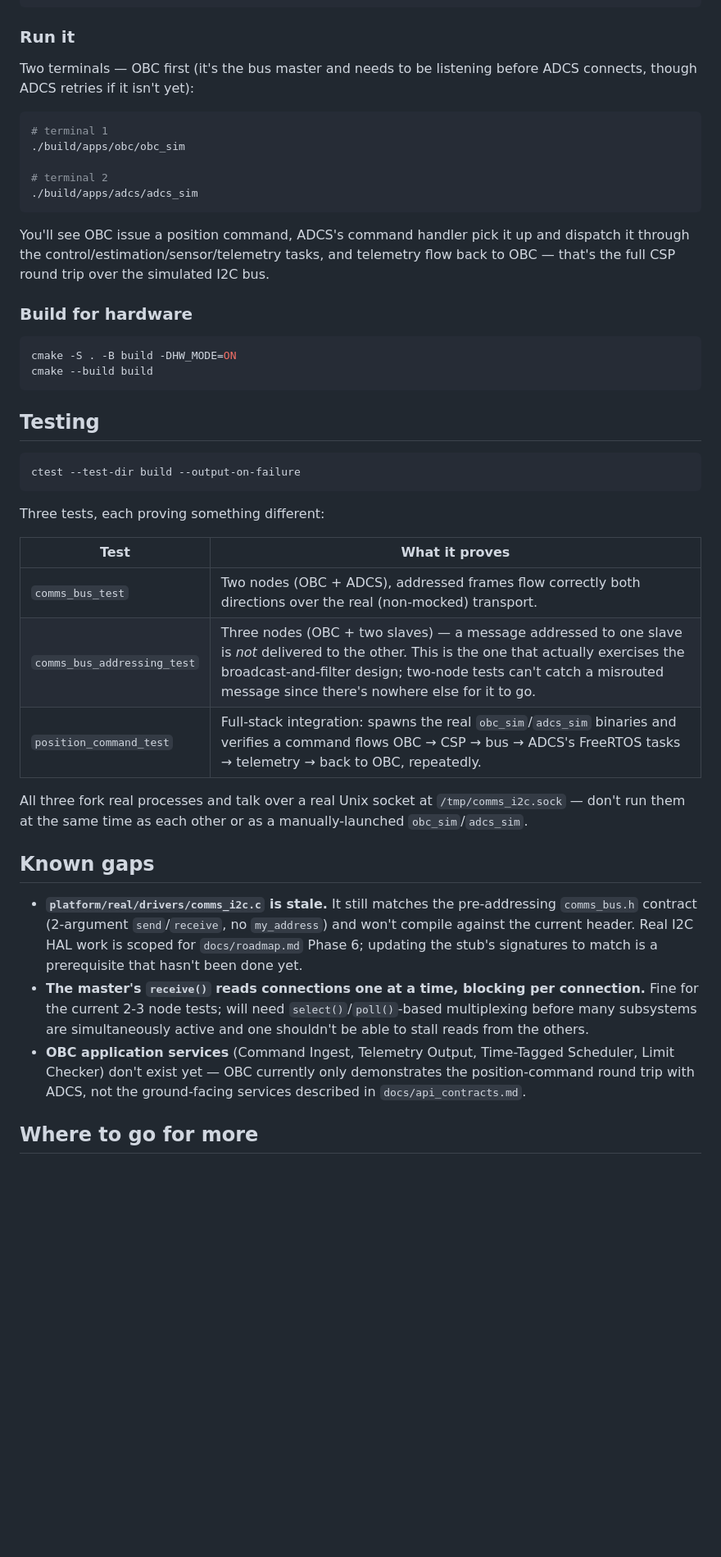
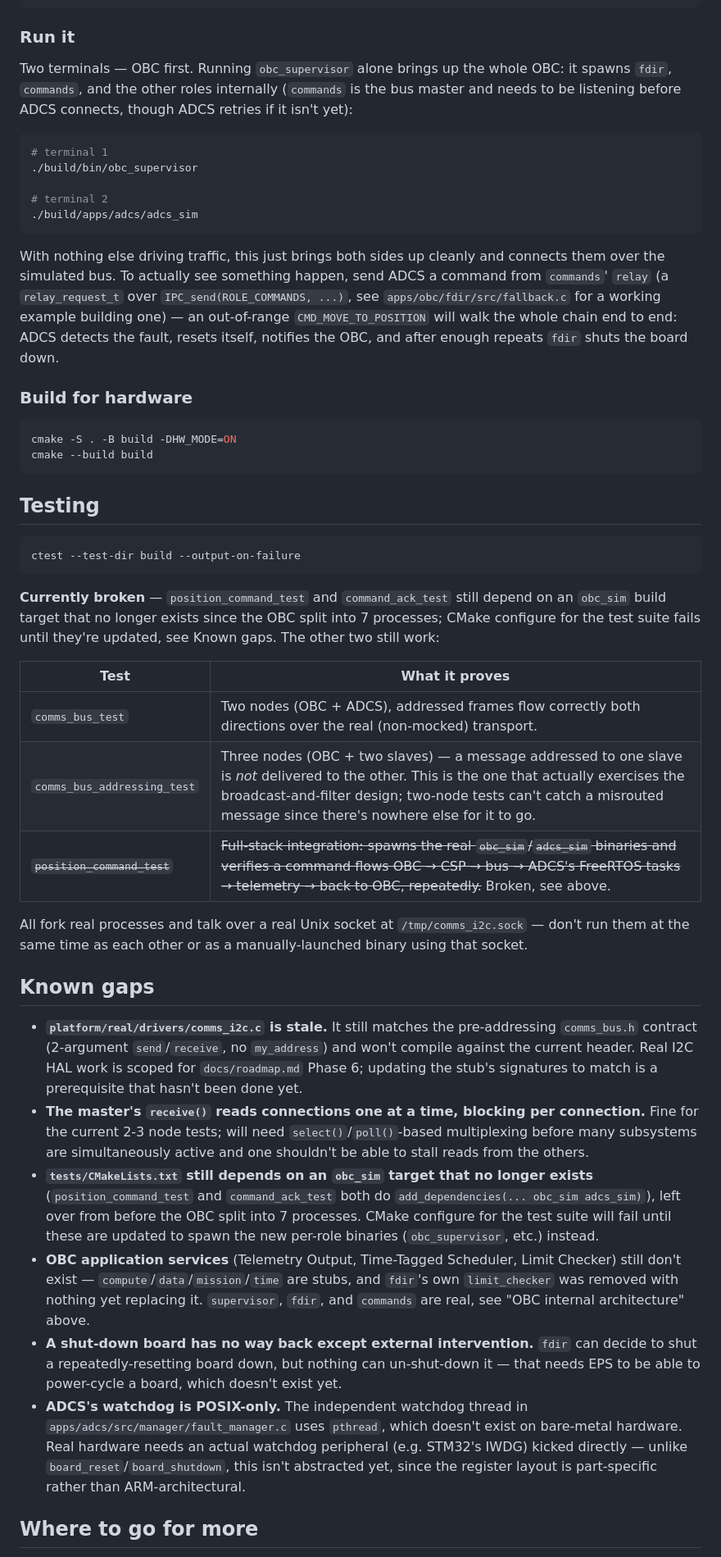
Before and after one commit to LG-CubeSat/FlightSoftwareV1.1, a Markdown page: README.md, the part around one of its changes. Shown at 82% size. Rendered like a GitHub page; blank space fills up the shorter version.

````diff
--- a/README.md
+++ b/README.md
@@ -88,20 +119,24 @@ cmake --build build
 
 ### Run it
 
-Two terminals — OBC first (it's the bus master and needs to be listening before ADCS
-connects, though ADCS retries if it isn't yet):
+Two terminals — OBC first. Running `obc_supervisor` alone brings up the whole OBC: it
+spawns `fdir`, `commands`, and the other roles internally (`commands` is the bus master
+and needs to be listening before ADCS connects, though ADCS retries if it isn't yet):
 
 ```bash
 # terminal 1
-./build/apps/obc/obc_sim
+./build/bin/obc_supervisor
 
 # terminal 2
 ./build/apps/adcs/adcs_sim
 ```
 
-You'll see OBC issue a position command, ADCS's command handler pick it up and dispatch it
-through the control/estimation/sensor/telemetry tasks, and telemetry flow back to OBC —
-that's the full CSP round trip over the simulated I2C bus.
+With nothing else driving traffic, this just brings both sides up cleanly and connects
+them over the simulated bus. To actually see something happen, send ADCS a command from
+`commands`' `relay` (a `relay_request_t` over `IPC_send(ROLE_COMMANDS, ...)`, see
+`apps/obc/fdir/src/fallback.c` for a working example building one) — an out-of-range
+`CMD_MOVE_TO_POSITION` will walk the whole chain end to end: ADCS detects the fault,
+resets itself, notifies the OBC, and after enough repeats `fdir` shuts the board down.
 
 ### Build for hardware
 
@@ -116,16 +151,19 @@ cmake --build build
 ctest --test-dir build --output-on-failure
 ```
 
-Three tests, each proving something different:
+**Currently broken** — `position_command_test` and `command_ack_test` still depend on an
+`obc_sim` build target that no longer exists since the OBC split into 7 processes; CMake
+configure for the test suite fails until they're updated, see Known gaps. The other two
+still work:
 
 | Test | What it proves |
 |---|---|
 | `comms_bus_test` | Two nodes (OBC + ADCS), addressed frames flow correctly both directions over the real (non-mocked) transport. |
 | `comms_bus_addressing_test` | Three nodes (OBC + two slaves) — a message addressed to one slave is *not* delivered to the other. This is the one that actually exercises the broadcast-and-filter design; two-node tests can't catch a misrouted message since there's nowhere else for it to go. |
-| `position_command_test` | Full-stack integration: spawns the real `obc_sim`/`adcs_sim` binaries and verifies a command flows OBC → CSP → bus → ADCS's FreeRTOS tasks → telemetry → back to OBC, repeatedly. |
+| ~~`position_command_test`~~ | ~~Full-stack integration: spawns the real `obc_sim`/`adcs_sim` binaries and verifies a command flows OBC → CSP → bus → ADCS's FreeRTOS tasks → telemetry → back to OBC, repeatedly.~~ Broken, see above. |
 
-All three fork real processes and talk over a real Unix socket at `/tmp/comms_i2c.sock` — don't
-run them at the same time as each other or as a manually-launched `obc_sim`/`adcs_sim`.
+All fork real processes and talk over a real Unix socket at `/tmp/comms_i2c.sock` — don't
+run them at the same time as each other or as a manually-launched binary using that socket.
 
 ## Known gaps
 
@@ -137,9 +175,23 @@ run them at the same time as each other or as a manually-launched `obc_sim`/`adc
   Fine for the current 2-3 node tests; will need `select()`/`poll()`-based multiplexing
   before many subsystems are simultaneously active and one shouldn't be able to stall
   reads from the others.
-- **OBC application services** (Command Ingest, Telemetry Output, Time-Tagged Scheduler,
-  Limit Checker) don't exist yet — OBC currently only demonstrates the position-command
-  round trip with ADCS, not the ground-facing services described in `docs/api_contracts.md`.
+- **`tests/CMakeLists.txt` still depends on an `obc_sim` target that no longer exists**
+  (`position_command_test` and `command_ack_test` both do `add_dependencies(... obc_sim
+  adcs_sim)`), left over from before the OBC split into 7 processes. CMake configure for
+  the test suite will fail until these are updated to spawn the new per-role binaries
+  (`obc_supervisor`, etc.) instead.
+- **OBC application services** (Telemetry Output, Time-Tagged Scheduler, Limit Checker)
+  still don't exist — `compute`/`data`/`mission`/`time` are stubs, and `fdir`'s own
+  `limit_checker` was removed with nothing yet replacing it. `supervisor`, `fdir`, and
+  `commands` are real, see "OBC internal architecture" above.
+- **A shut-down board has no way back except external intervention.** `fdir` can decide
+  to shut a repeatedly-resetting board down, but nothing can un-shut-down it — that
+  needs EPS to be able to power-cycle a board, which doesn't exist yet.
+- **ADCS's watchdog is POSIX-only.** The independent watchdog thread in
+  `apps/adcs/src/manager/fault_manager.c` uses `pthread`, which doesn't exist on bare-metal
+  hardware. Real hardware needs an actual watchdog peripheral (e.g. STM32's IWDG) kicked
+  directly — unlike `board_reset`/`board_shutdown`, this isn't abstracted yet, since the
+  register layout is part-specific rather than ARM-architectural.
 
 ## Where to go for more
 
````
Also changed, not shown: other parts of README.md (+39 -8 lines).
